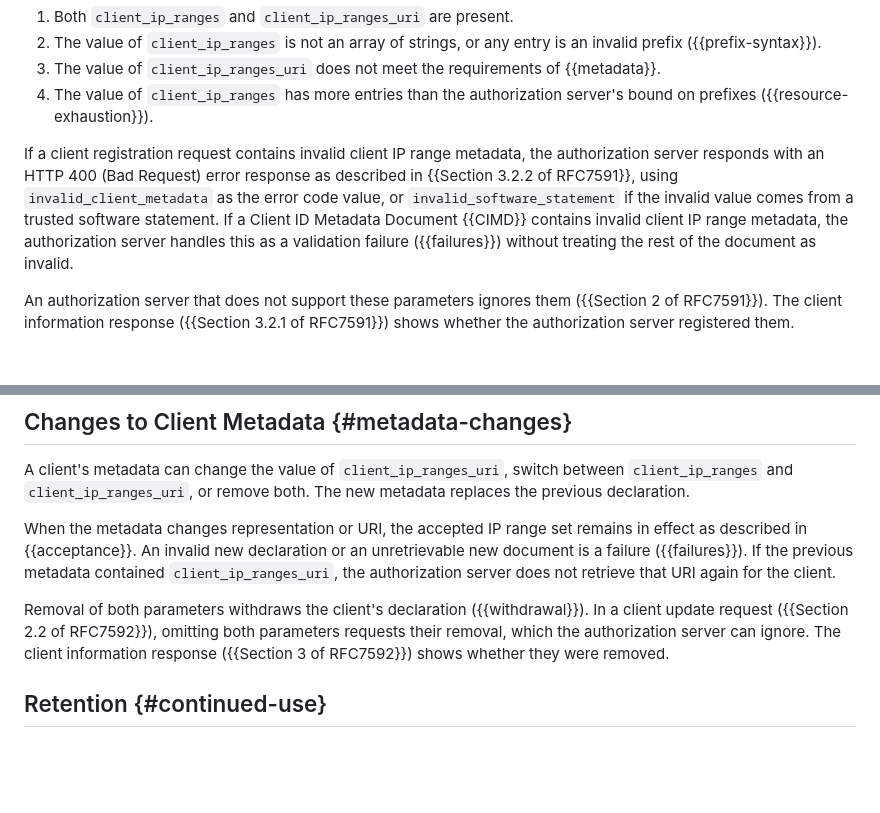
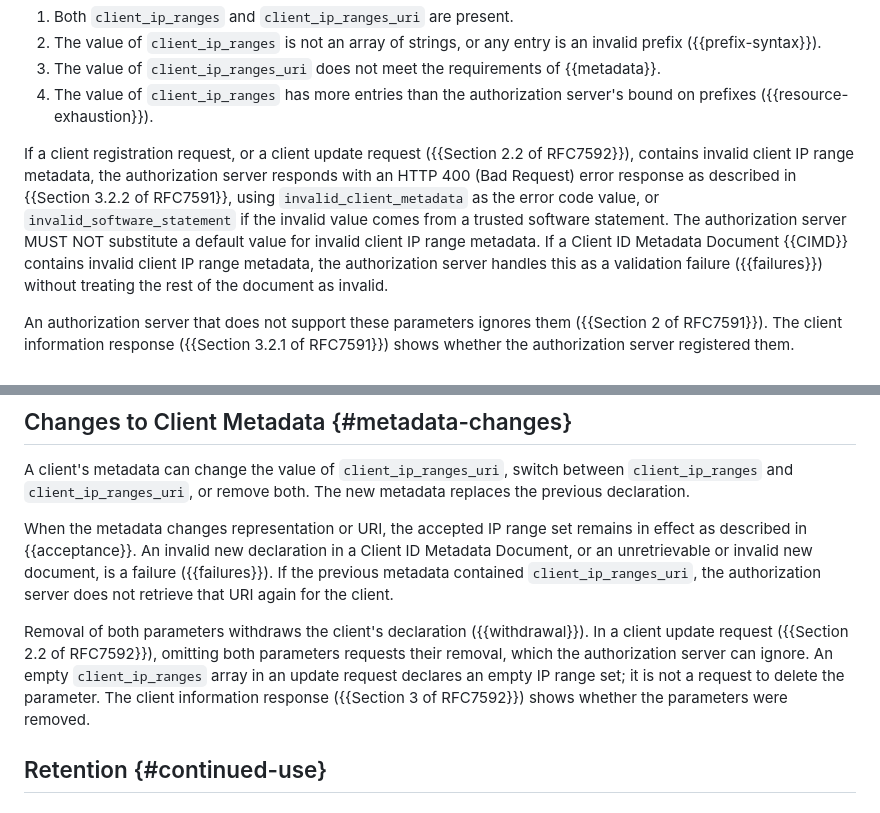
Before and after one commit to mcguinness/draft-mcguinness-oauth-client-ip-ranges, a Markdown page: draft-mcguinness-oauth-client-ip-ranges.md, 2 parts joined by grey strips. Drawn GitHub-style; blank space fills up the shorter version.

Commit message:
Define update-request handling for client IP range metadata
Section 2.2 of RFC 7592 treats null or empty values in a client update
request as requests to delete them, and lets the authorization server
replace invalid values with defaults. An empty client_ip_ranges array
could therefore be read as a withdrawal, and a default could widen
what is admitted. State that an empty array in an update request
declares an empty IP range set, apply the invalid-metadata error to
update requests, and forbid default substitution. Section 4.4's
failure case now covers only Client ID Metadata Documents and retrieved
documents, since update requests get an error response.

```diff
--- a/draft-mcguinness-oauth-client-ip-ranges.md
+++ b/draft-mcguinness-oauth-client-ip-ranges.md
@@ -216,12 +216,15 @@ any of the following is true:
 4. The value of `client_ip_ranges` has more entries than the
    authorization server's bound on prefixes ({{resource-exhaustion}}).
 
-If a client registration request contains invalid client IP range
+If a client registration request, or a client update request
+({{Section 2.2 of RFC7592}}), contains invalid client IP range
 metadata, the authorization server responds with an HTTP 400 (Bad
 Request) error response as described in {{Section 3.2.2 of RFC7591}},
 using `invalid_client_metadata` as the error code value, or
 `invalid_software_statement` if the invalid value comes from a trusted
-software statement. If a Client ID Metadata Document {{CIMD}} contains
+software statement. The authorization server MUST NOT substitute a
+default value for invalid client IP range metadata. If a Client ID
+Metadata Document {{CIMD}} contains
 invalid client IP range metadata, the authorization server handles this
 as a validation failure ({{failures}}) without treating the rest of the
 document as invalid.
@@ -344,17 +347,20 @@ both. The new metadata replaces the previous declaration.
 
 When the metadata changes representation or URI, the accepted IP range
 set remains in effect as described in {{acceptance}}. An invalid new
-declaration or an unretrievable new document is a failure
-({{failures}}). If the previous metadata contained
+declaration in a Client ID Metadata Document, or an unretrievable or
+invalid new document, is a failure ({{failures}}). If the previous
+metadata contained
 `client_ip_ranges_uri`, the authorization server does not retrieve that
 URI again for the client.
 
 Removal of both parameters withdraws the client's declaration
 ({{withdrawal}}). In a client update request
 ({{Section 2.2 of RFC7592}}), omitting both parameters requests their
-removal, which the authorization server can ignore. The client
-information response ({{Section 3 of RFC7592}}) shows whether they were
-removed.
+removal, which the authorization server can ignore. An empty
+`client_ip_ranges` array in an update request declares an empty IP
+range set; it is not a request to delete the parameter. The client
+information response ({{Section 3 of RFC7592}}) shows whether the
+parameters were removed.
 
 ## Retention {#continued-use}
 
```
